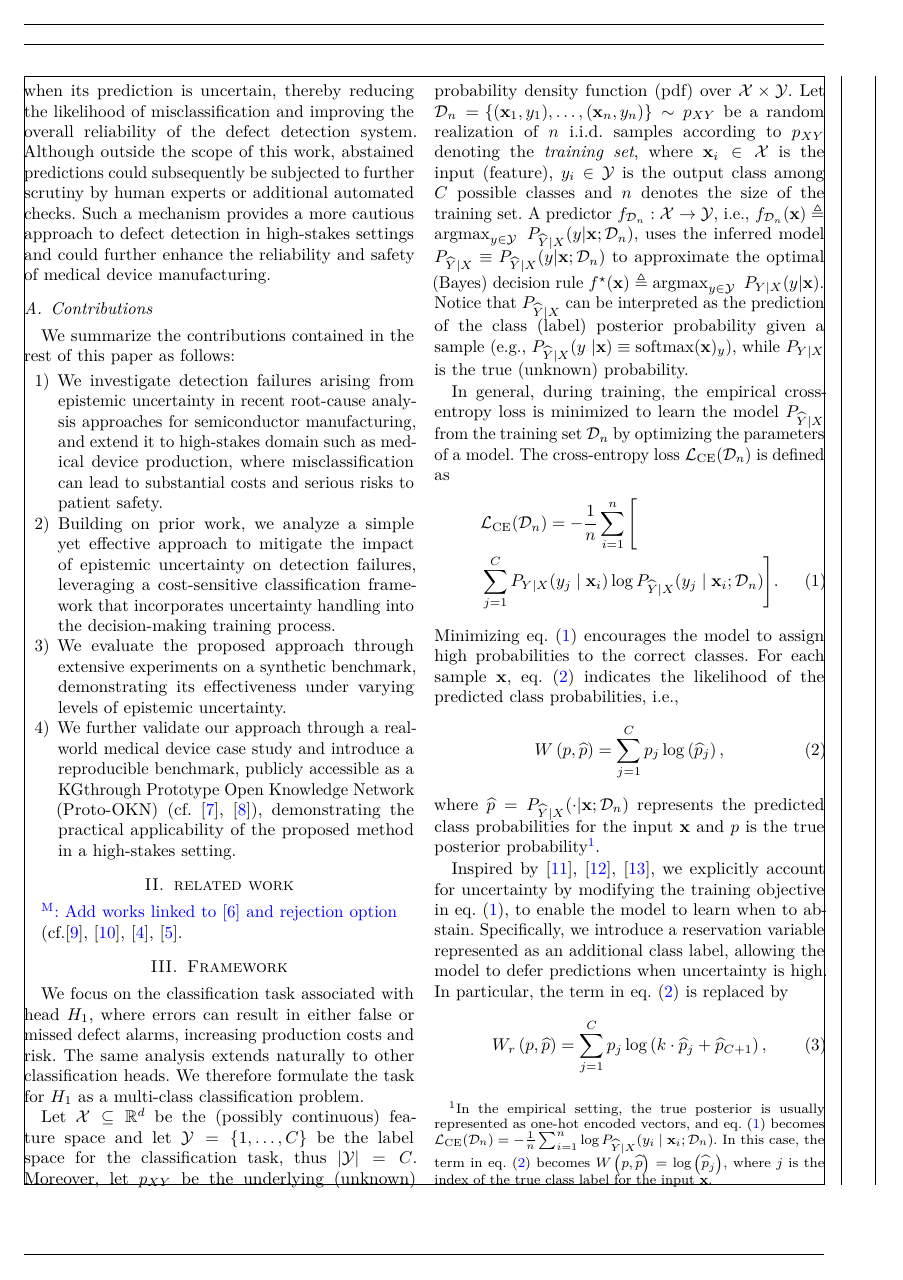
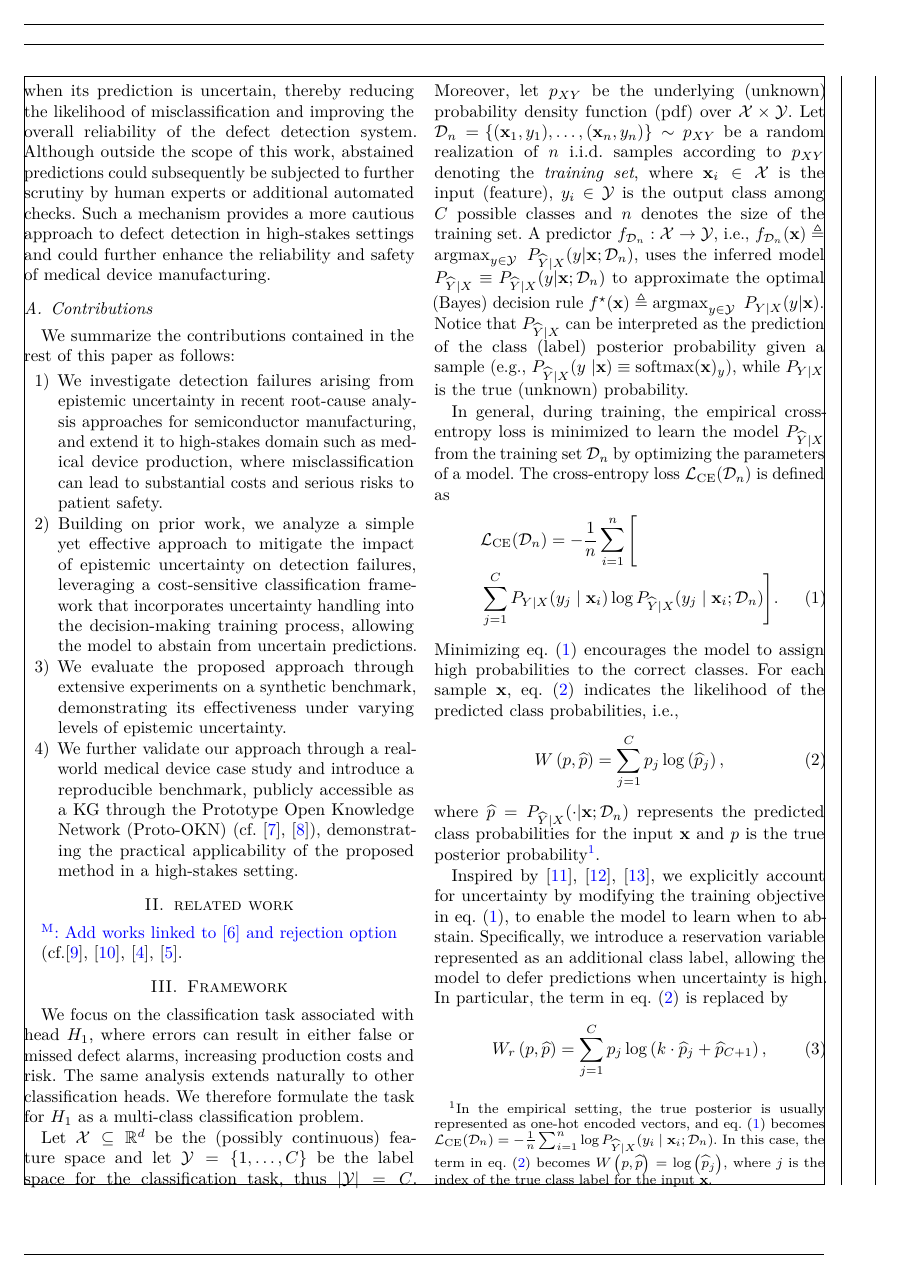
Before and after one commit to raham24/Epistemic-Uncertainty-Aware-Defect-Detection-for-Quality-Control-in-Medical-Device-Manufacturing, a LaTeX paper (tex/main.tex, which reads tex/tex_files/sections/intro.tex): page 2 of 11. Compiled offline with pdfLaTeX.

Commit message:
updated intro

```diff
--- a/tex/tex_files/sections/intro.tex
+++ b/tex/tex_files/sections/intro.tex
@@ -7,14 +7,13 @@ Crucially, this can lead to detection failures and misclassification of defects.
 We argue that addressing this issue is critical and, therefore, investigate the impact of epistemic uncertainty on detection failures in medical device manufacturing and examine a principled approach to mitigating its effects. Specifically, we adopt a cost-sensitive classification framework that explicitly accounts for uncertainty in the decision-making process by allowing the model to abstain from uncertain predictions. This formulation aims to improve the robustness and reliability of defect detection while accounting for the costs associated with erroneous decisions.
 
 In our framework, the task performed by \gls*{mlp} Head 1 is treated as a critical decision point, as an incorrect prediction at this stage may compromise the reliability of subsequent decisions and risk assessment. To mitigate this risk, the model is allowed to abstain when its prediction is uncertain, thereby reducing the likelihood of misclassification and improving the overall reliability of the defect detection system. Although outside the scope of this work, abstained predictions could subsequently be subjected to further scrutiny by human experts or additional automated checks. Such a mechanism provides a more cautious approach to defect detection in high-stakes settings and could further enhance the reliability and safety of medical device manufacturing.
-
 \subsection{Contributions}
 \label{subsec:contributions}
 We summarize the contributions contained in the rest of this paper as follows:
 \begin{enumerate}
     \item We investigate detection failures arising from epistemic uncertainty in recent root-cause analysis approaches for semiconductor manufacturing, and extend it to high-stakes domain such as medical device production, where misclassification can lead to substantial costs and serious risks to patient safety.
-    \item Building on prior work, we analyze a simple yet effective approach to mitigate the impact of epistemic uncertainty on detection failures, leveraging a cost-sensitive classification framework that incorporates uncertainty handling into the decision-making training process.
+    \item Building on prior work, we analyze a simple yet effective approach to mitigate the impact of epistemic uncertainty on detection failures, leveraging a cost-sensitive classification framework that incorporates uncertainty handling into the decision-making training process, allowing the model to abstain from uncertain predictions.
     \item We evaluate the proposed approach through extensive experiments on a synthetic benchmark, demonstrating its effectiveness under varying levels of epistemic uncertainty.
-    \item We further validate our approach through a real-world medical device case study and introduce a reproducible benchmark, publicly accessible as a \gls*{kg}through \gls*{protookn} (cf. \cite{protookn,oknregistry}), demonstrating the practical applicability of the proposed method in a high-stakes setting.
+    \item We further validate our approach through a real-world medical device case study and introduce a reproducible benchmark, publicly accessible as a \gls*{kg} through the \gls*{protookn} (cf. \cite{protookn,oknregistry}), demonstrating the practical applicability of the proposed method in a high-stakes setting.
 
 \end{enumerate}
```
